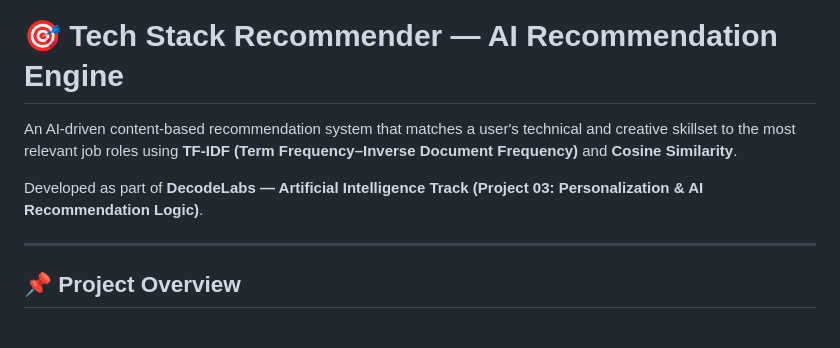
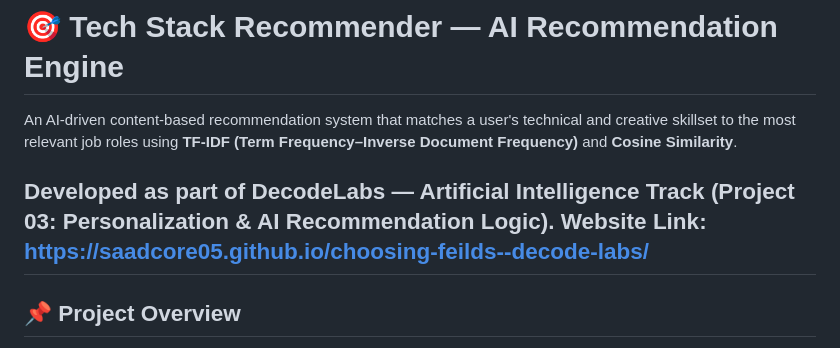
Before and after one commit to saadcore05/choosing-feilds--decode-labs, a Markdown page: README.md, the part around the change. Drawn GitHub-style.

Commit message:
Revise README for clarity and add website link
Updated project description, added website link, and refined sections for clarity.

```diff
--- a/README.md
+++ b/README.md
@@ -4,7 +4,7 @@
 An AI-driven content-based recommendation system that matches a user's technical and creative skillset to the most relevant job roles using **TF-IDF (Term Frequency–Inverse Document Frequency)** and **Cosine Similarity**.
 
 Developed as part of **DecodeLabs — Artificial Intelligence Track (Project 03: Personalization & AI Recommendation Logic)**.
-
+Website Link: https://saadcore05.github.io/choosing-feilds--decode-labs/
 ---
 
 ## 📌 Project Overview
```
